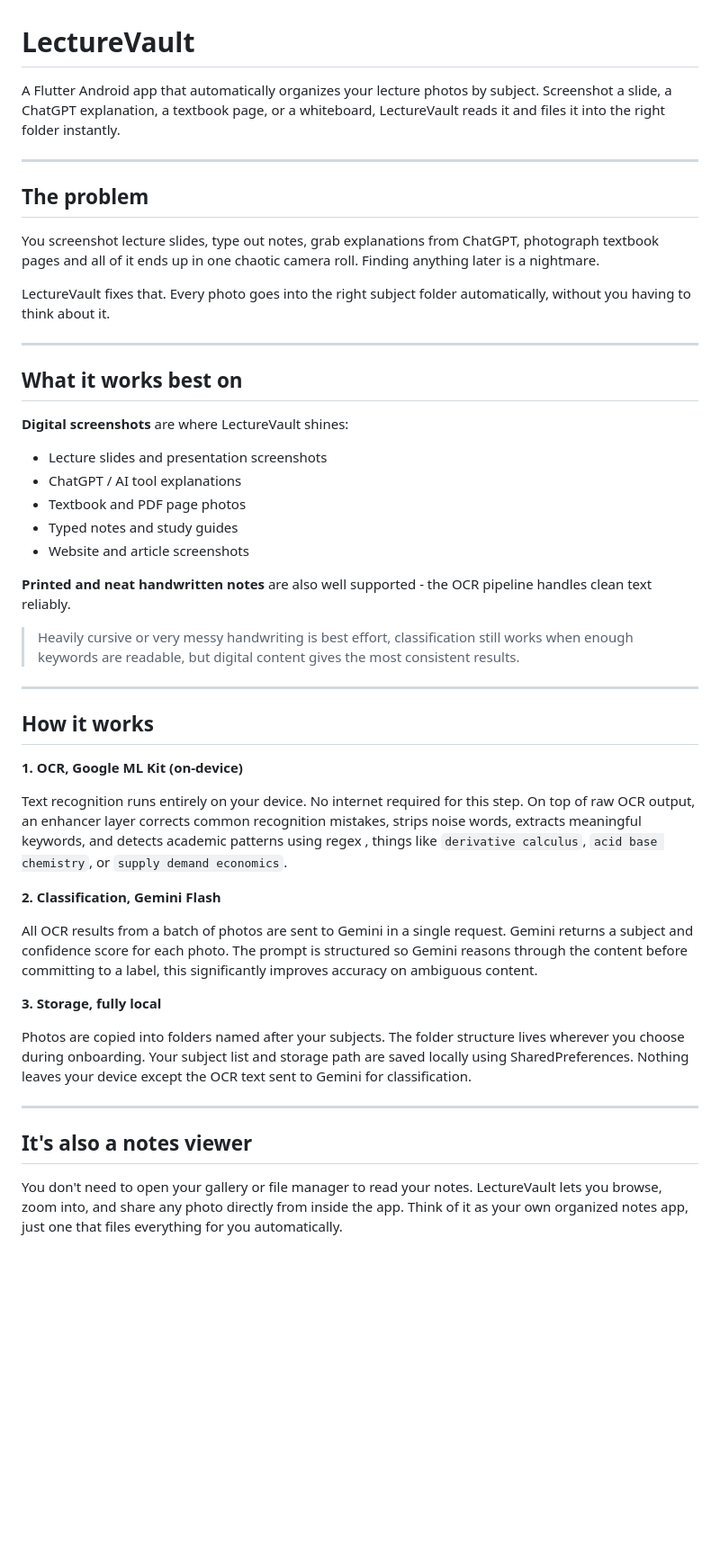
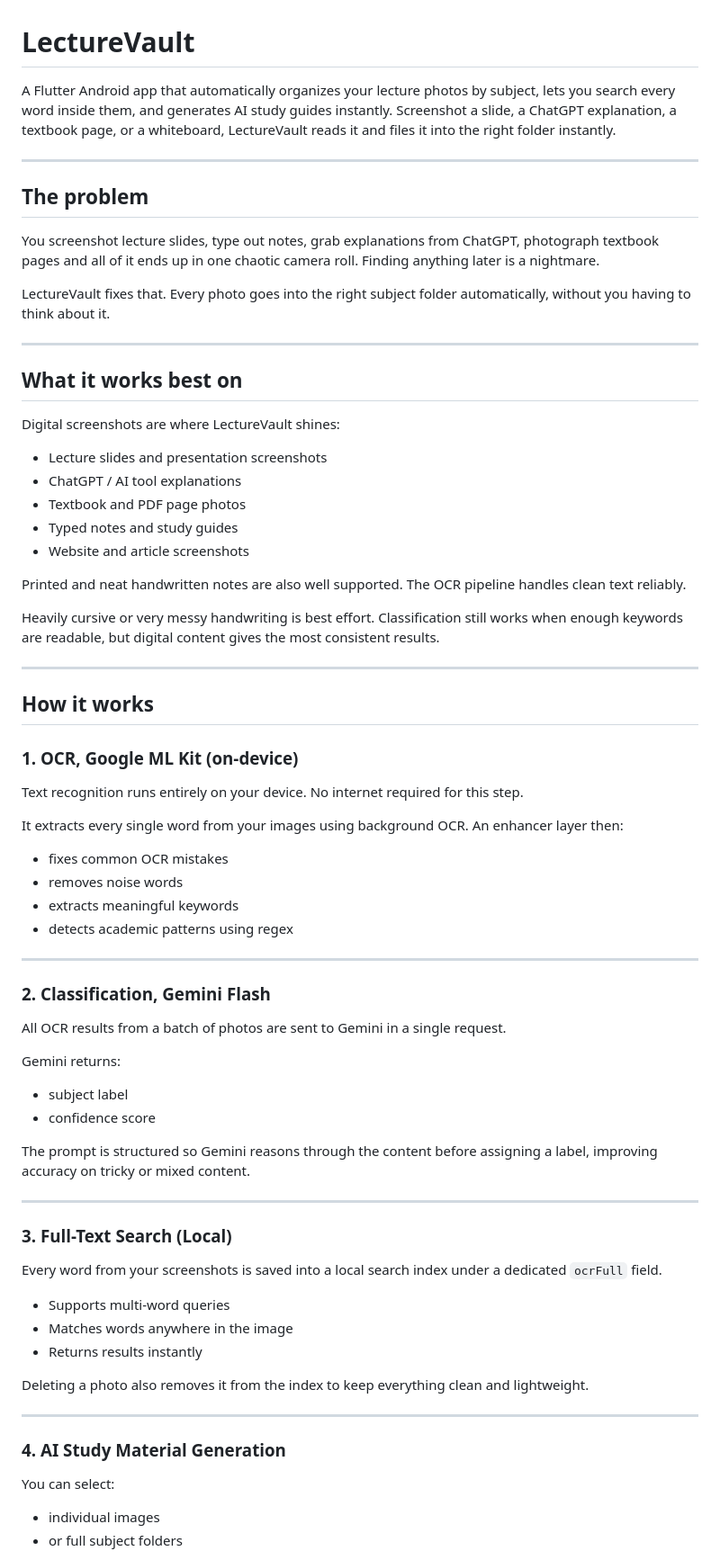
Before and after one commit to Aneezakiran07/Lecture_Vault, a Markdown page: README.md, the part around one of its changes. Shown at 90% size. Rendered like a GitHub page; blank space fills up the shorter version.

```diff
--- a/README.md
+++ b/README.md
@@ -1,6 +1,6 @@
 # LectureVault
 
-A Flutter Android app that automatically organizes your lecture photos by subject. Screenshot a slide, a ChatGPT explanation, a textbook page, or a whiteboard, LectureVault reads it and files it into the right folder instantly.
+A Flutter Android app that automatically organizes your lecture photos by subject, lets you search every word inside them, and generates AI study guides instantly. Screenshot a slide, a ChatGPT explanation, a textbook page, or a whiteboard, LectureVault reads it and files it into the right folder instantly.
 
 ---
 
@@ -14,35 +14,61 @@ LectureVault fixes that. Every photo goes into the right subject folder automati
 
 ## What it works best on
 
-**Digital screenshots** are where LectureVault shines:
+Digital screenshots are where LectureVault shines:
+
 - Lecture slides and presentation screenshots
 - ChatGPT / AI tool explanations
 - Textbook and PDF page photos
 - Typed notes and study guides
 - Website and article screenshots
 
-**Printed and neat handwritten notes** are also well supported - the OCR pipeline handles clean text reliably.
+Printed and neat handwritten notes are also well supported. The OCR pipeline handles clean text reliably.
 
-> Heavily cursive or very messy handwriting is best effort, classification still works when enough keywords are readable, but digital content gives the most consistent results.
+Heavily cursive or very messy handwriting is best effort. Classification still works when enough keywords are readable, but digital content gives the most consistent results.
 
 ---
 
 ## How it works
 
-**1. OCR, Google ML Kit (on-device)**
+### 1. OCR, Google ML Kit (on-device)
 
-Text recognition runs entirely on your device. No internet required for this step. On top of raw OCR output, an enhancer layer corrects common recognition mistakes, strips noise words, extracts meaningful keywords, and detects academic patterns using regex , things like `derivative calculus`, `acid base chemistry`, or `supply demand economics`.
+Text recognition runs entirely on your device. No internet required for this step.
 
-**2. Classification, Gemini Flash**
-
-All OCR results from a batch of photos are sent to Gemini in a single request. Gemini returns a subject and confidence score for each photo. The prompt is structured so Gemini reasons through the content before committing to a label, this significantly improves accuracy on ambiguous content.
-
-**3. Storage, fully local**
-
-Photos are copied into folders named after your subjects. The folder structure lives wherever you choose during onboarding. Your subject list and storage path are saved locally using SharedPreferences. Nothing leaves your device except the OCR text sent to Gemini for classification.
+It extracts every single word from your images using background OCR. An enhancer layer then:
+- fixes common OCR mistakes
+- removes noise words
+- extracts meaningful keywords
+- detects academic patterns using regex
 
 ---
 
-## It's also a notes viewer
+### 2. Classification, Gemini Flash
 
-You don't need to open your gallery or file manager to read your notes. LectureVault lets you browse, zoom into, and share any photo directly from inside the app. Think of it as your own organized notes app, just one that files everything for you automatically.
+All OCR results from a batch of photos are sent to Gemini in a single request.
+
+Gemini returns:
+- subject label
+- confidence score
+
+The prompt is structured so Gemini reasons through the content before assigning a label, improving accuracy on tricky or mixed content.
+
+---
+
+### 3. Full-Text Search (Local)
+
+Every word from your screenshots is saved into a local search index under a dedicated `ocrFull` field.
+
+- Supports multi-word queries
+- Matches words anywhere in the image
+- Returns results instantly
+
+Deleting a photo also removes it from the index to keep everything clean and lightweight.
+
+---
+
+### 4. AI Study Material Generation
+
+You can select:
+- individual images
+- or full subject folders
+
```
Also changed, not shown: other parts of README.md (+83 -13 lines).
